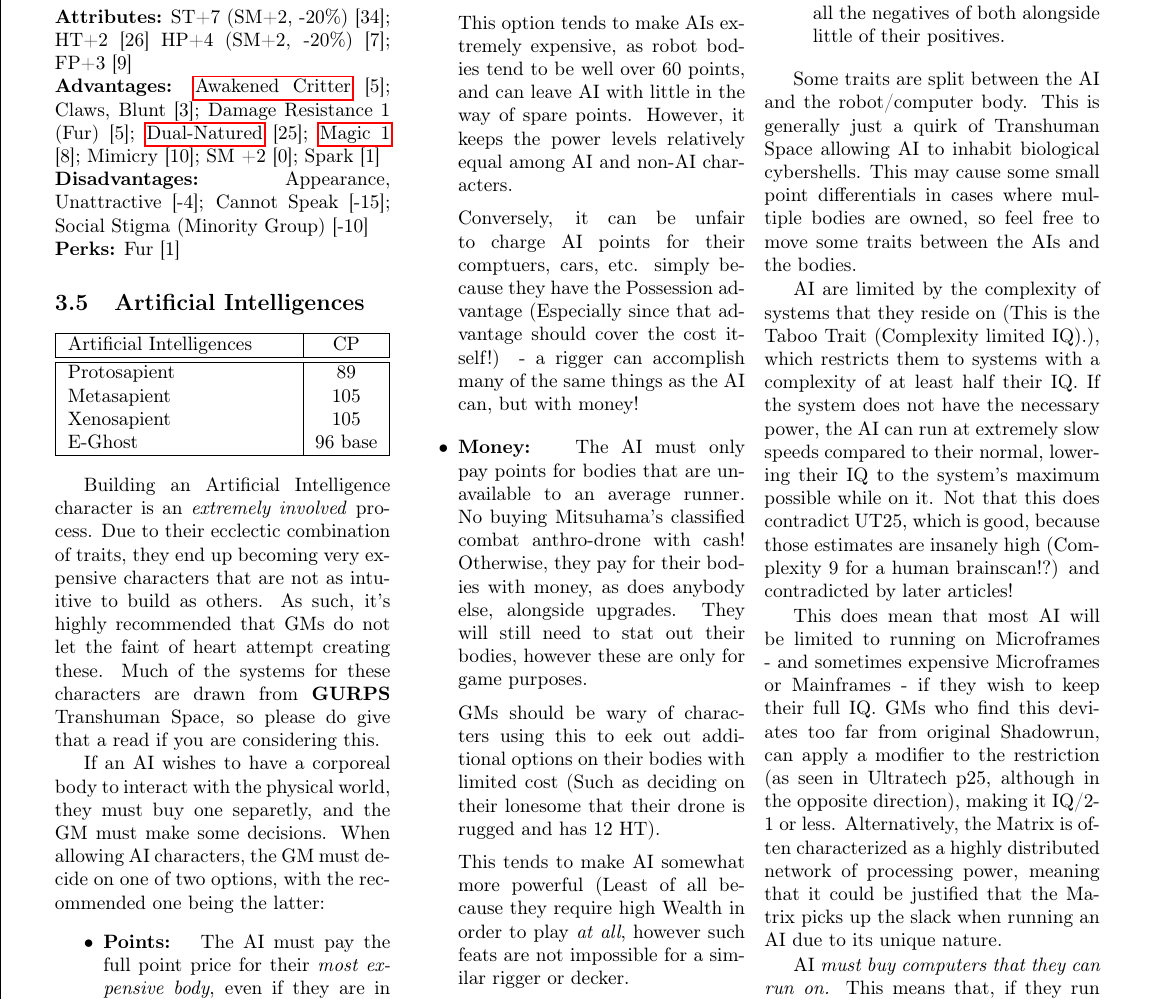
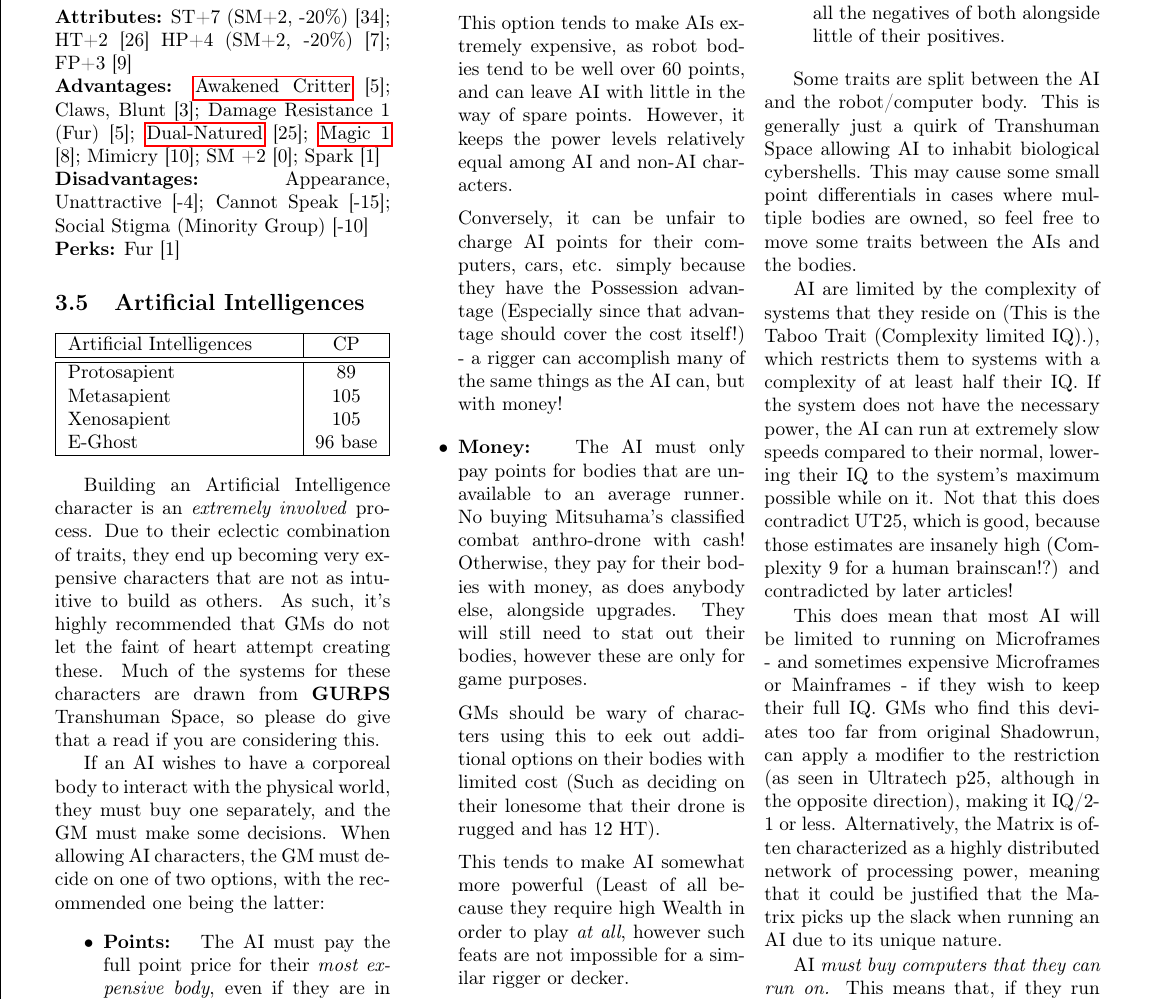
Before and after one commit to ingeanus/GURPS_Shadowrun_LaTEX, a LaTeX document (main.tex, which reads metatypes.tex): part of page 36 of 173, cut so that both start at the same text. Compiled offline with pdfLaTeX.

Commit message:
More minor stuff

```diff
--- a/metatypes.tex
+++ b/metatypes.tex
@@ -474,9 +474,9 @@
 		\end{tabularx}
 	\end{center}
 
-	Building an Artificial Intelligence character is an \textit{extremely involved} process. Due to their ecclectic combination of traits, they end up becoming very expensive characters that are not as intuitive to build as others. As such, it's highly recommended that GMs do not let the faint of heart attempt creating these. Much of the systems for these characters are drawn from \GURPS Transhuman Space, so please do give that a read if you are considering this.
+	Building an Artificial Intelligence character is an \textit{extremely involved} process. Due to their eclectic combination of traits, they end up becoming very expensive characters that are not as intuitive to build as others. As such, it's highly recommended that GMs do not let the faint of heart attempt creating these. Much of the systems for these characters are drawn from \GURPS Transhuman Space, so please do give that a read if you are considering this.
 
-	If an AI wishes to have a corporeal body to interact with the physical world, they must buy one separetly, and the GM must make some decisions. When allowing AI characters, the GM must decide on one of two options, with the recommended one being the latter:
+	If an AI wishes to have a corporeal body to interact with the physical world, they must buy one separately, and the GM must make some decisions. When allowing AI characters, the GM must decide on one of two options, with the recommended one being the latter:
 	\begin{itemize}
 		\item \textbf{Points: } The AI must pay the full point price for their \textit{most expensive body}, even if they are in a less expensive body most of the time. Additional bodies are bought as an Ally with the Minion enhancement, and a Puppet or Puppet Group. Most drones can be bought without Pilot Programs, giving them no mental scores, and dropping Ally costs massively.
 
@@ -484,7 +484,7 @@
 
 		This option tends to make AIs extremely expensive, as robot bodies tend to be well over 60 points, and can leave AI with little in the way of spare points. However, it keeps the power levels relatively equal among AI and non-AI characters.
 
-		Conversely, it can be unfair to charge AI points for their comptuers, cars, etc. simply because they have the Possession advantage (Especially since that advantage should cover the cost itself!) - a rigger can accomplish many of the same things as the AI can, but with money!
+		Conversely, it can be unfair to charge AI points for their computers, cars, etc. simply because they have the Possession advantage (Especially since that advantage should cover the cost itself!) - a rigger can accomplish many of the same things as the AI can, but with money!
 
 		\item \textbf{Money: } The AI must only pay points for bodies that are unavailable to an average runner. No buying Mitsuhama's classified combat anthro-drone with cash! Otherwise, they pay for their bodies with money, as does anybody else, alongside upgrades. They will still need to stat out their bodies, however these are only for game purposes.
 
```
